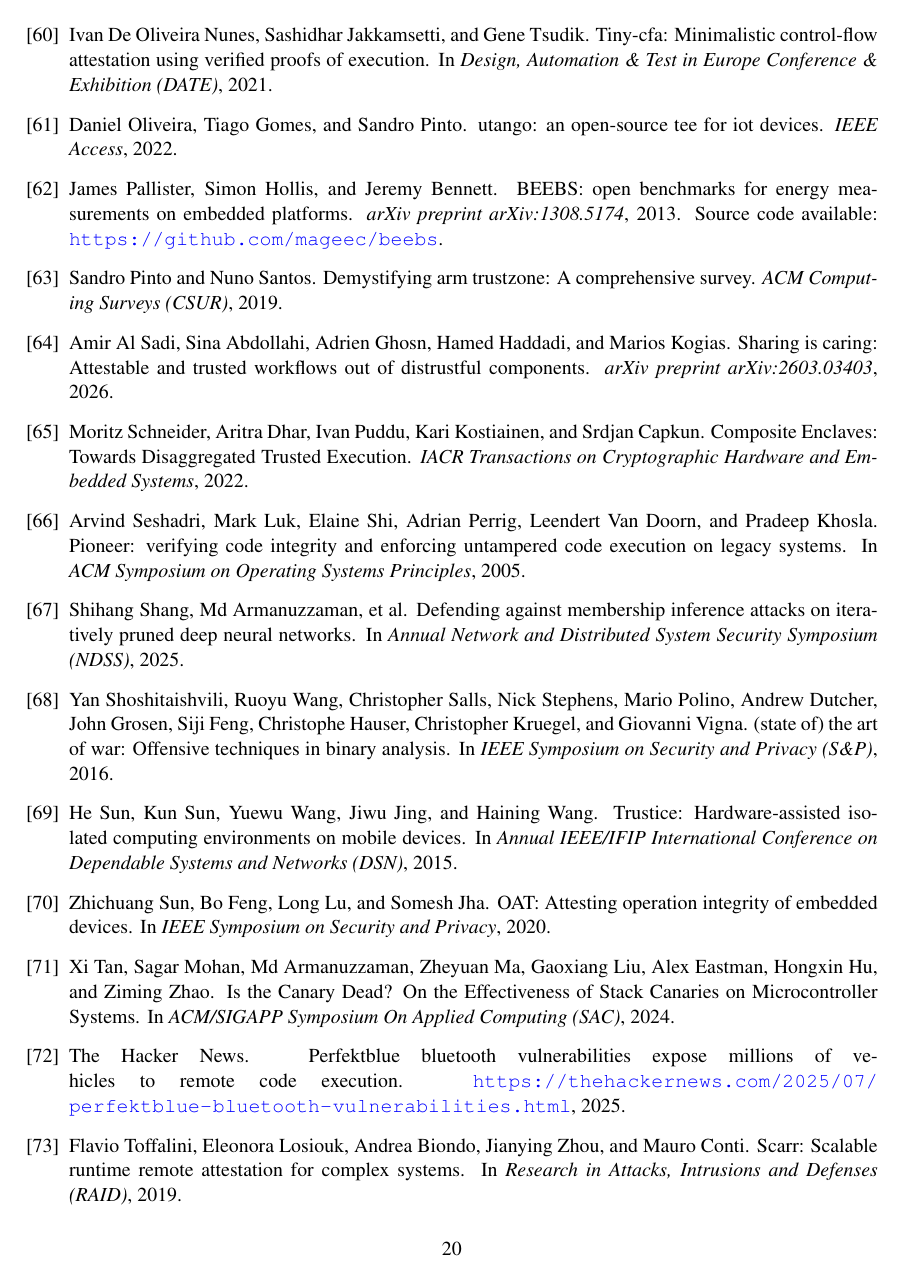
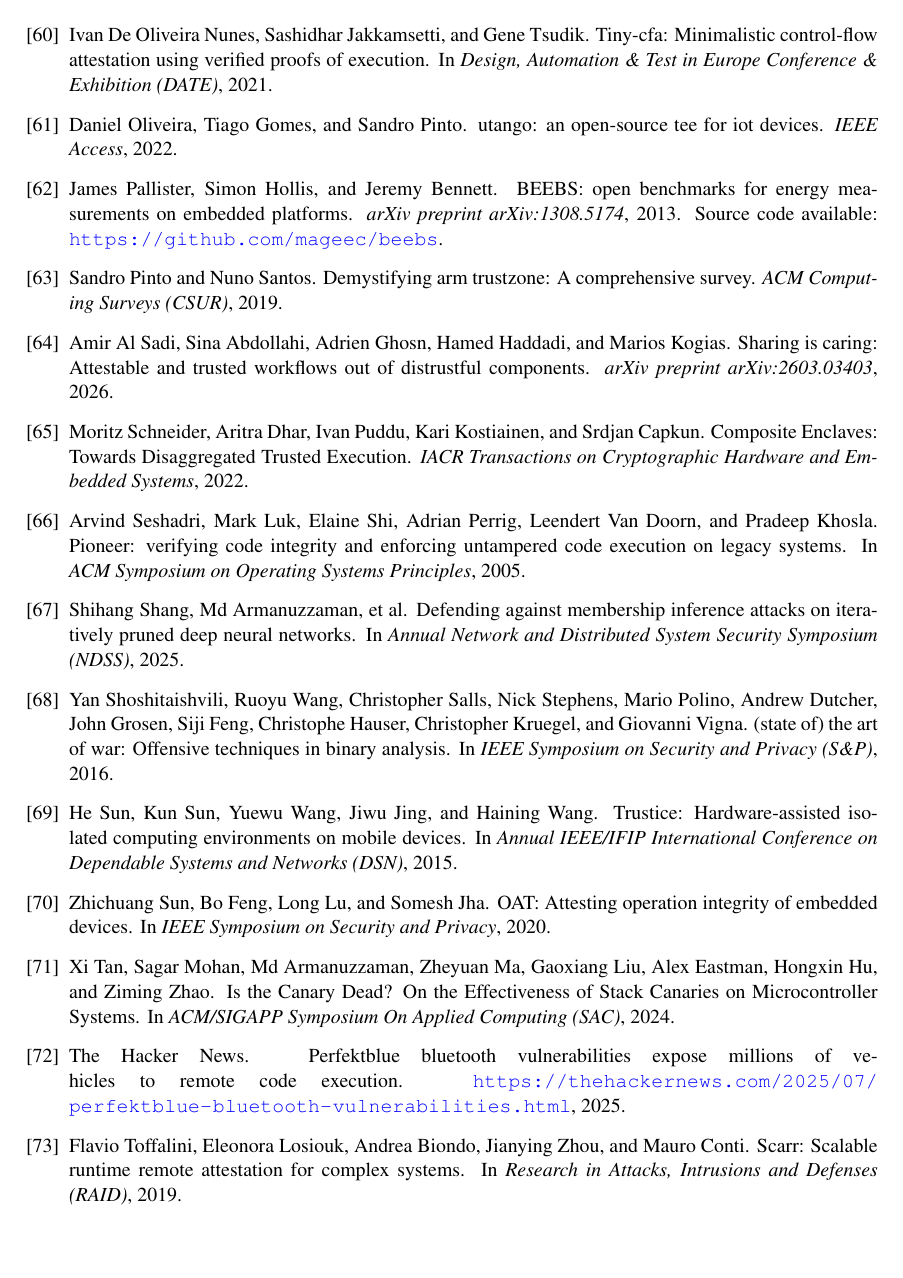
Before and after one commit to Tomal-kuet/NSF-SaTC-small-MCU, a LaTeX document (main.tex): page 20 of 21. Compiled offline with pdfLaTeX.

Commit message:
pg-remve

```diff
--- a/main.tex
+++ b/main.tex
@@ -60,8 +60,8 @@
 \title{\vspace{-1.2em}\textbf{SaTC 2.0: RES: VEST: Verifiable Trust Establishment on Embedded Systems}\vspace{-1.0em}}
 \author{}
 \date{}
-%\pagestyle{empty}
-%\pagenumbering{gobble}
+\pagestyle{empty}
+\pagenumbering{gobble}
 \begin{document}
 	\maketitle
 	\vspace{-2.0em}
```
Also changed, not shown: 1 other file.
